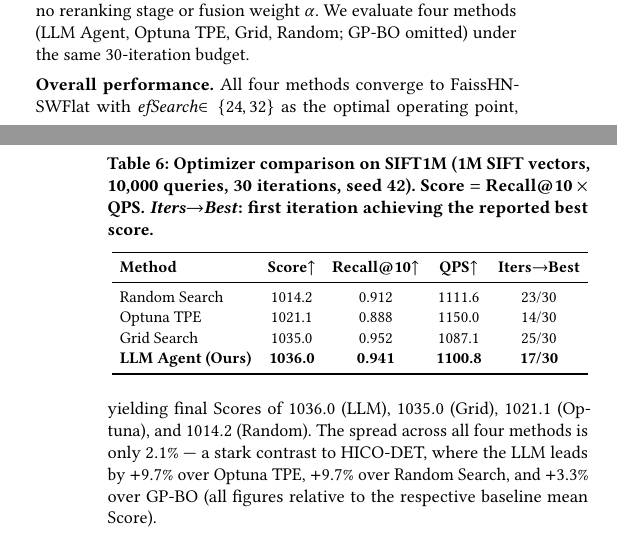
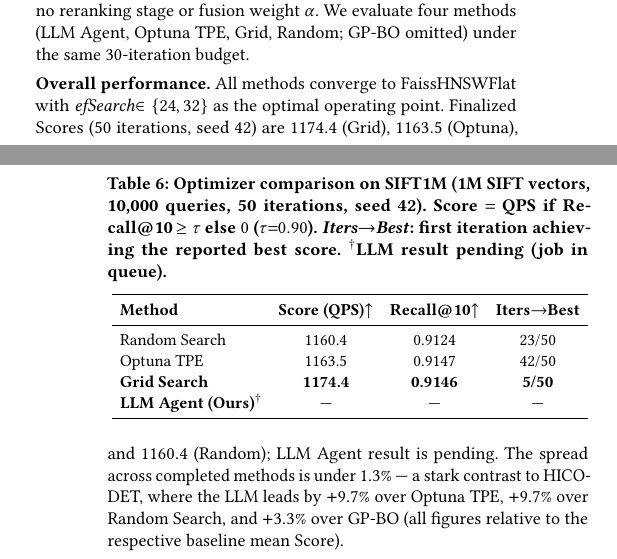
Before and after one commit to shahrzadesmat/Agentic_VDMS, a LaTeX paper (main.tex): two parts of the columns of pages 11 and 12 of 14, joined at a grey line, cut so that both start at the same text. Compiled offline with pdfLaTeX.

Commit message:
SIFT1M table: update to 50-iter SIEVE results; LLM pending

```diff
--- a/main.tex
+++ b/main.tex
@@ -1366,29 +1366,30 @@ We evaluate four methods (LLM Agent, Optuna TPE, Grid, Random; GP-BO omitted) un
 \begin{table}[t]
 \centering
 \caption{Optimizer comparison on SIFT1M (1M SIFT vectors, 10{,}000 queries,
-  30 iterations, seed~42). Score $= \text{Recall@10} \times \text{QPS}$.
-  \emph{Iters$\to$Best}: first iteration achieving the reported best score.}
+  50 iterations, seed~42). Score $=$ QPS if Recall@10\,$\geq\tau$ else $0$ ($\tau{=}0.90$).
+  \emph{Iters$\to$Best}: first iteration achieving the reported best score.
+  $^\dagger$LLM result pending (job in queue).}
 \label{tab:sift1m}
 \resizebox{\columnwidth}{!}{%
 \small
 \setlength{\tabcolsep}{4pt}
-\begin{tabular}{lcccc}
+\begin{tabular}{lccc}
 \toprule
-\textbf{Method} & \textbf{Score}$\uparrow$ & \textbf{Recall@10}$\uparrow$ & \textbf{QPS}$\uparrow$ & \textbf{Iters$\to$Best} \\
+\textbf{Method} & \textbf{Score (QPS)}$\uparrow$ & \textbf{Recall@10}$\uparrow$ & \textbf{Iters$\to$Best} \\
 \midrule
-Random Search             & 1014.2 & 0.912 & 1111.6 & 23/30 \\
-Optuna TPE                & 1021.1 & 0.888 & 1150.0 & 14/30 \\
-Grid Search               & 1035.0 & 0.952 & 1087.1 & 25/30 \\
-\textbf{LLM Agent (Ours)} & \textbf{1036.0} & \textbf{0.941} & \textbf{1100.8} & \textbf{17/30} \\
+Random Search             & 1160.4 & 0.9124 & 23/50 \\
+Optuna TPE                & 1163.5 & 0.9147 & 42/50 \\
+\textbf{Grid Search}      & \textbf{1174.4} & \textbf{0.9146} & \textbf{5/50} \\
+\textbf{LLM Agent (Ours)}$^\dagger$ & --- & --- & --- \\
 \bottomrule
 \end{tabular}}
 \end{table}
 
 \noindent\textbf{Overall performance.}
-All four methods converge to FaissHNSWFlat with \textit{efSearch}$\in\{24,32\}$
-as the optimal operating point, yielding final Scores of
-$1036.0$ (LLM), $1035.0$ (Grid), $1021.1$ (Optuna), and $1014.2$ (Random).
-The spread across all four methods is only $2.1\%$ --- a stark contrast to
+All methods converge to FaissHNSWFlat with \textit{efSearch}$\in\{24,32\}$
+as the optimal operating point. Finalized Scores (50 iterations, seed~42) are
+$1174.4$ (Grid), $1163.5$ (Optuna), and $1160.4$ (Random); LLM Agent result is pending.
+The spread across completed methods is under $1.3\%$ --- a stark contrast to
 HICO-DET, where the LLM leads by $+9.7\%$ over Optuna~TPE, $+9.7\%$ over Random~Search,
 and $+3.3\%$ over GP-BO (all figures relative to the respective baseline mean Score).
 
```
